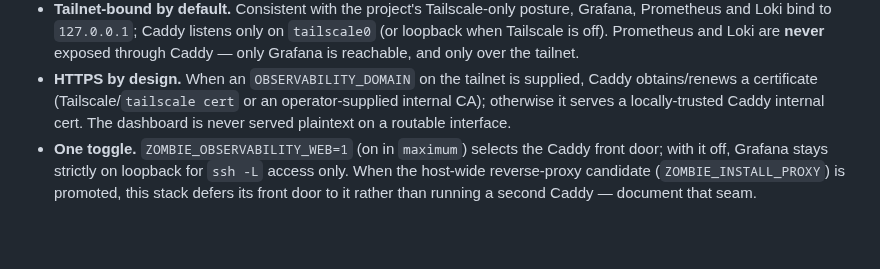
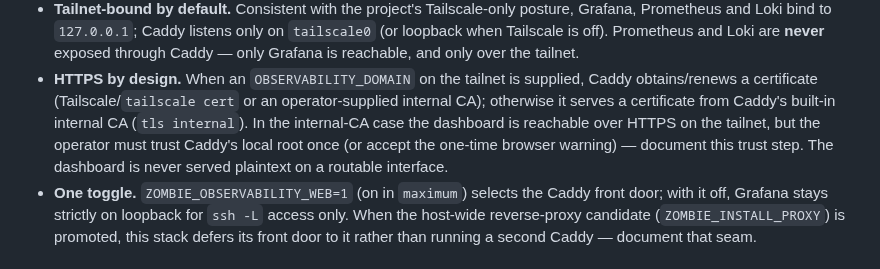
Before and after one commit to japer-technology/ubuntu-zombie, a Markdown page: options/plan-optional-observability.md, the part around the change. Rendered like a GitHub page; blank space fills up the shorter version.

Commit message:
Clarify Caddy internal-CA cert trust step in observability plan

```diff
--- a/options/plan-optional-observability.md
+++ b/options/plan-optional-observability.md
@@ -86,8 +86,11 @@ is a first-class part of this plan, not an afterthought:
 - **HTTPS by design.** When an `OBSERVABILITY_DOMAIN` on the tailnet is
   supplied, Caddy obtains/renews a certificate (Tailscale/`tailscale
   cert` or an operator-supplied internal CA); otherwise it serves a
-  locally-trusted Caddy internal cert. The dashboard is never served
-  plaintext on a routable interface.
+  certificate from Caddy's built-in internal CA (`tls internal`). In the
+  internal-CA case the dashboard is reachable over HTTPS on the tailnet,
+  but the operator must trust Caddy's local root once (or accept the
+  one-time browser warning) — document this trust step. The dashboard is
+  never served plaintext on a routable interface.
 - **One toggle.** `ZOMBIE_OBSERVABILITY_WEB=1` (on in `maximum`) selects
   the Caddy front door; with it off, Grafana stays strictly on loopback
   for `ssh -L` access only. When the host-wide reverse-proxy candidate
```
